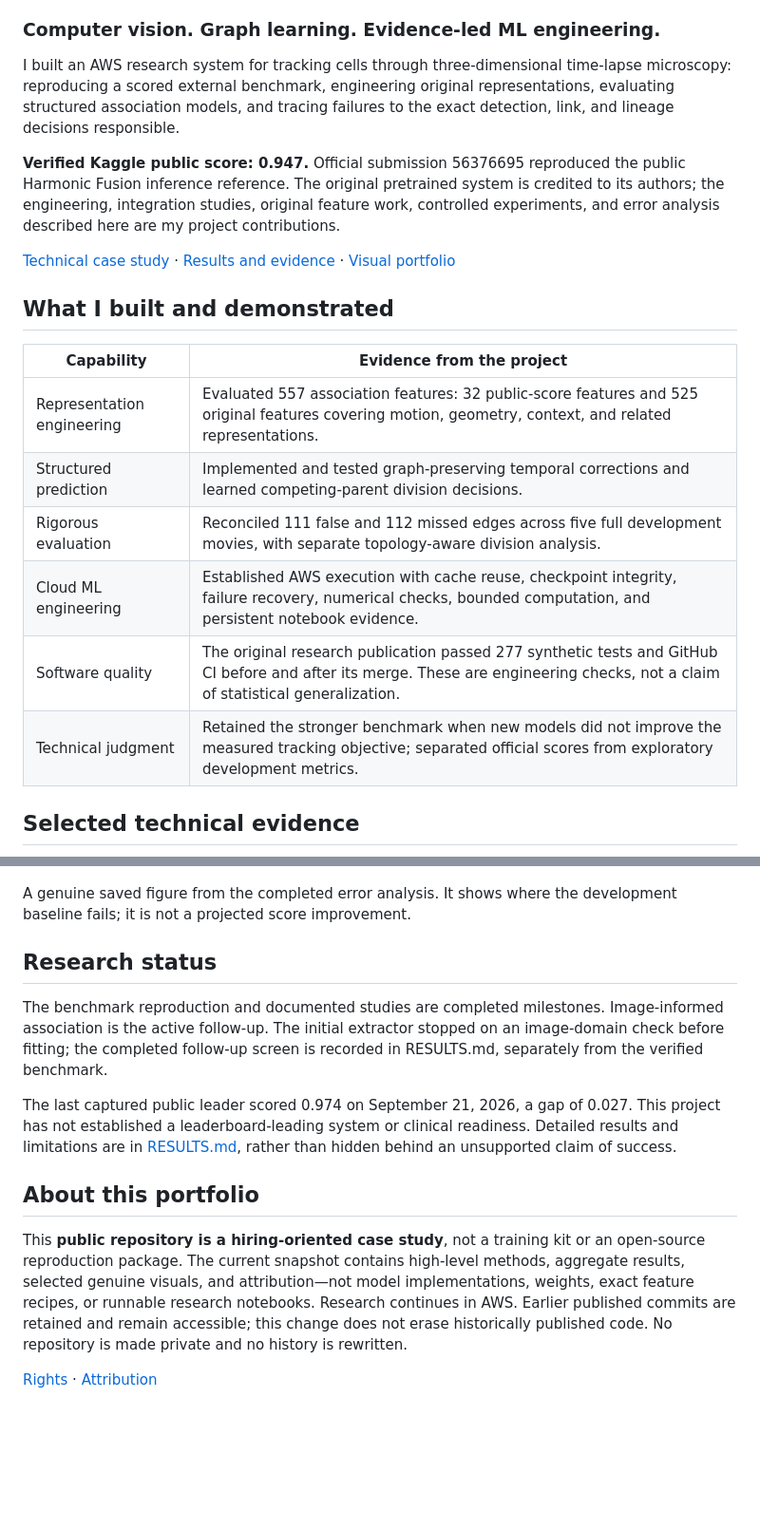
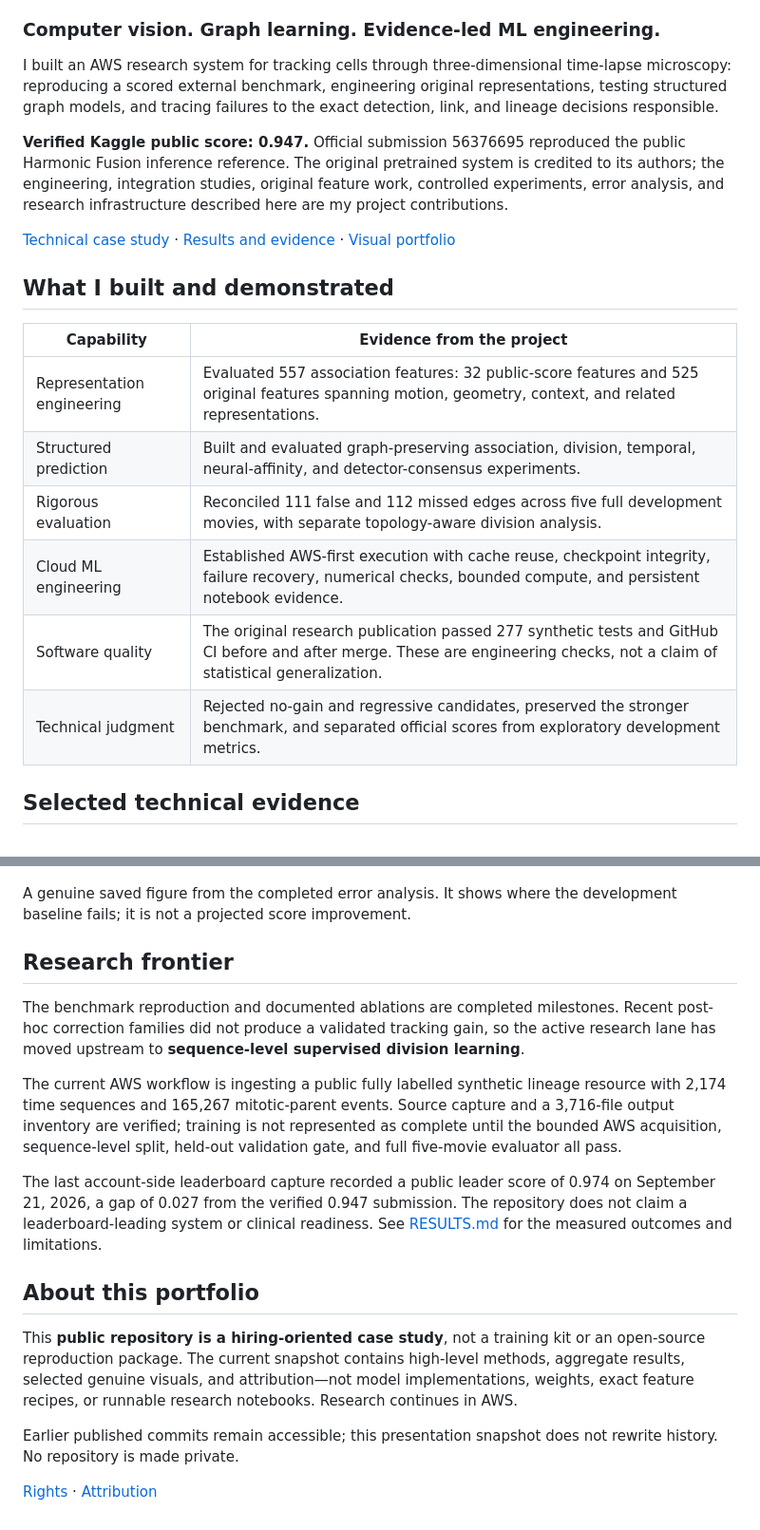
Before and after one commit to alvaromendizabal/biohub-cell-tracking-during-development, a Markdown page: README.md, 2 parts joined by grey strips. Shown at 95% size. GitHub-like rendering; blank space fills up the shorter version.

Commit message:
Refresh Biohub portfolio frontier

```diff
--- a/README.md
+++ b/README.md
@@ -7,13 +7,14 @@
 
 I built an AWS research system for tracking cells through three-dimensional time-lapse
 microscopy: reproducing a scored external benchmark, engineering original representations,
-evaluating structured association models, and tracing failures to the exact detection,
-link, and lineage decisions responsible.
+testing structured graph models, and tracing failures to the exact detection, link, and
+lineage decisions responsible.
 
 **Verified Kaggle public score: 0.947.** Official submission 56376695 reproduced the
 public Harmonic Fusion inference reference. The original pretrained system is credited
 to its authors; the engineering, integration studies, original feature work, controlled
-experiments, and error analysis described here are my project contributions.
+experiments, error analysis, and research infrastructure described here are my project
+contributions.
 
 [Technical case study](CASE_STUDY.md) · [Results and evidence](RESULTS.md) ·
 [Visual portfolio](notebooks/portfolio.ipynb)
@@ -22,38 +23,45 @@ experiments, and error analysis described here are my project contributions.
 
 | Capability | Evidence from the project |
 |---|---|
-| Representation engineering | Evaluated 557 association features: 32 public-score features and 525 original features covering motion, geometry, context, and related representations. |
-| Structured prediction | Implemented and tested graph-preserving temporal corrections and learned competing-parent division decisions. |
+| Representation engineering | Evaluated 557 association features: 32 public-score features and 525 original features spanning motion, geometry, context, and related representations. |
+| Structured prediction | Built and evaluated graph-preserving association, division, temporal, neural-affinity, and detector-consensus experiments. |
 | Rigorous evaluation | Reconciled 111 false and 112 missed edges across five full development movies, with separate topology-aware division analysis. |
-| Cloud ML engineering | Established AWS execution with cache reuse, checkpoint integrity, failure recovery, numerical checks, bounded computation, and persistent notebook evidence. |
-| Software quality | The original research publication passed 277 synthetic tests and GitHub CI before and after its merge. These are engineering checks, not a claim of statistical generalization. |
-| Technical judgment | Retained the stronger benchmark when new models did not improve the measured tracking objective; separated official scores from exploratory development metrics. |
+| Cloud ML engineering | Established AWS-first execution with cache reuse, checkpoint integrity, failure recovery, numerical checks, bounded compute, and persistent notebook evidence. |
+| Software quality | The original research publication passed 277 synthetic tests and GitHub CI before and after merge. These are engineering checks, not a claim of statistical generalization. |
+| Technical judgment | Rejected no-gain and regressive candidates, preserved the stronger benchmark, and separated official scores from exploratory development metrics. |
 
 ## Selected technical evidence
 
 ![Exact error attribution](assets/exact_error_budget_0.png)
 
-A genuine saved figure from the completed error analysis. It shows where the development
-baseline fails; it is not a projected score improvement.
+A genuine saved figure from the completed error analysis. It shows where the
+development baseline fails; it is not a projected score improvement.
 
-## Research status
+## Research frontier
 
-The benchmark reproduction and documented studies are completed milestones. Image-informed
-association is the active follow-up. The initial extractor stopped on an image-domain check
-before fitting; the completed follow-up screen is recorded in RESULTS.md, separately from the verified benchmark.
+The benchmark reproduction and documented ablations are completed milestones. Recent
+post-hoc correction families did not produce a validated tracking gain, so the active
+research lane has moved upstream to **sequence-level supervised division learning**.
 
-The last captured public leader scored 0.974 on September 21, 2026, a gap of 0.027.
-This project has not established a leaderboard-leading system or clinical readiness.
-Detailed results and limitations are in [RESULTS.md](RESULTS.md), rather than hidden
-behind an unsupported claim of success.
+The current AWS workflow is ingesting a public fully labelled synthetic lineage resource
+with 2,174 time sequences and 165,267 mitotic-parent events. Source capture and a
+3,716-file output inventory are verified; training is not represented as complete until
+the bounded AWS acquisition, sequence-level split, held-out validation gate, and
+full five-movie evaluator all pass.
+
+The last account-side leaderboard capture recorded a public leader score of 0.974 on
+September 21, 2026, a gap of 0.027 from the verified 0.947 submission. The repository
+does not claim a leaderboard-leading system or clinical readiness. See [RESULTS.md](RESULTS.md)
+for the measured outcomes and limitations.
 
 ## About this portfolio
 
-This **public repository is a hiring-oriented case study**, not a training kit or
-an open-source reproduction package. The current snapshot contains high-level methods,
+This **public repository is a hiring-oriented case study**, not a training kit or an
+open-source reproduction package. The current snapshot contains high-level methods,
 aggregate results, selected genuine visuals, and attribution—not model implementations,
 weights, exact feature recipes, or runnable research notebooks. Research continues in AWS.
-Earlier published commits are retained and remain accessible; this change does not erase
-historically published code. No repository is made private and no history is rewritten.
+
+Earlier published commits remain accessible; this presentation snapshot does not rewrite
+history. No repository is made private.
 
 [Rights](RIGHTS.md) · [Attribution](ATTRIBUTION.md)
```
